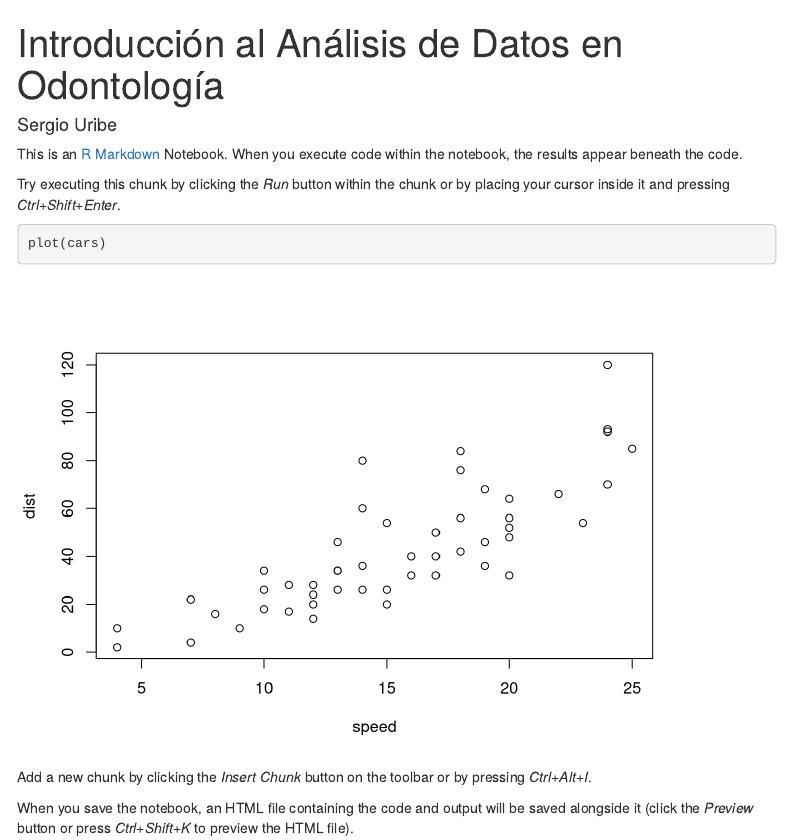
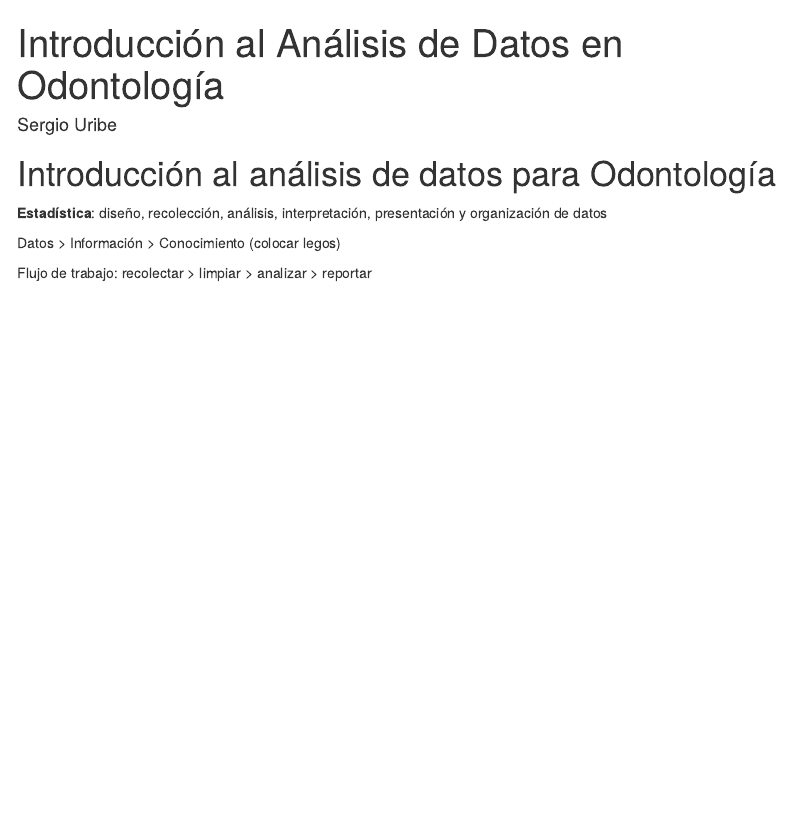
Before and after one commit to sergiouribe/IntroEstadisticas, an R Markdown document (introduccion.Rmd): the page in a window 1100 px wide, from its top. Rendered offline with R 4.5, knitr and Pandoc, with nearby package versions; menus at the side of the page are left out.

Commit message:
primera parte

````diff
--- a/introduccion.Rmd
+++ b/introduccion.Rmd
@@ -6,14 +6,10 @@ toc: true
 toc_float: true
 ---
 
-This is an [R Markdown](http://rmarkdown.rstudio.com) Notebook. When you execute code within the notebook, the results appear beneath the code.
+# Introducción al análisis de datos para Odontología
 
-Try executing this chunk by clicking the *Run* button within the chunk or by placing your cursor inside it and pressing *Ctrl+Shift+Enter*.
+**Estadística**: diseño, recolección, análisis, interpretación, presentación y organización de datos
 
-```{r}
-plot(cars)
-```
+Datos > Información > Conocimiento (colocar legos)
 
-Add a new chunk by clicking the *Insert Chunk* button on the toolbar or by pressing *Ctrl+Alt+I*.
-
-When you save the notebook, an HTML file containing the code and output will be saved alongside it (click the *Preview* button or press *Ctrl+Shift+K* to preview the HTML file).
+Flujo de trabajo: recolectar > limpiar > analizar > reportar
````
